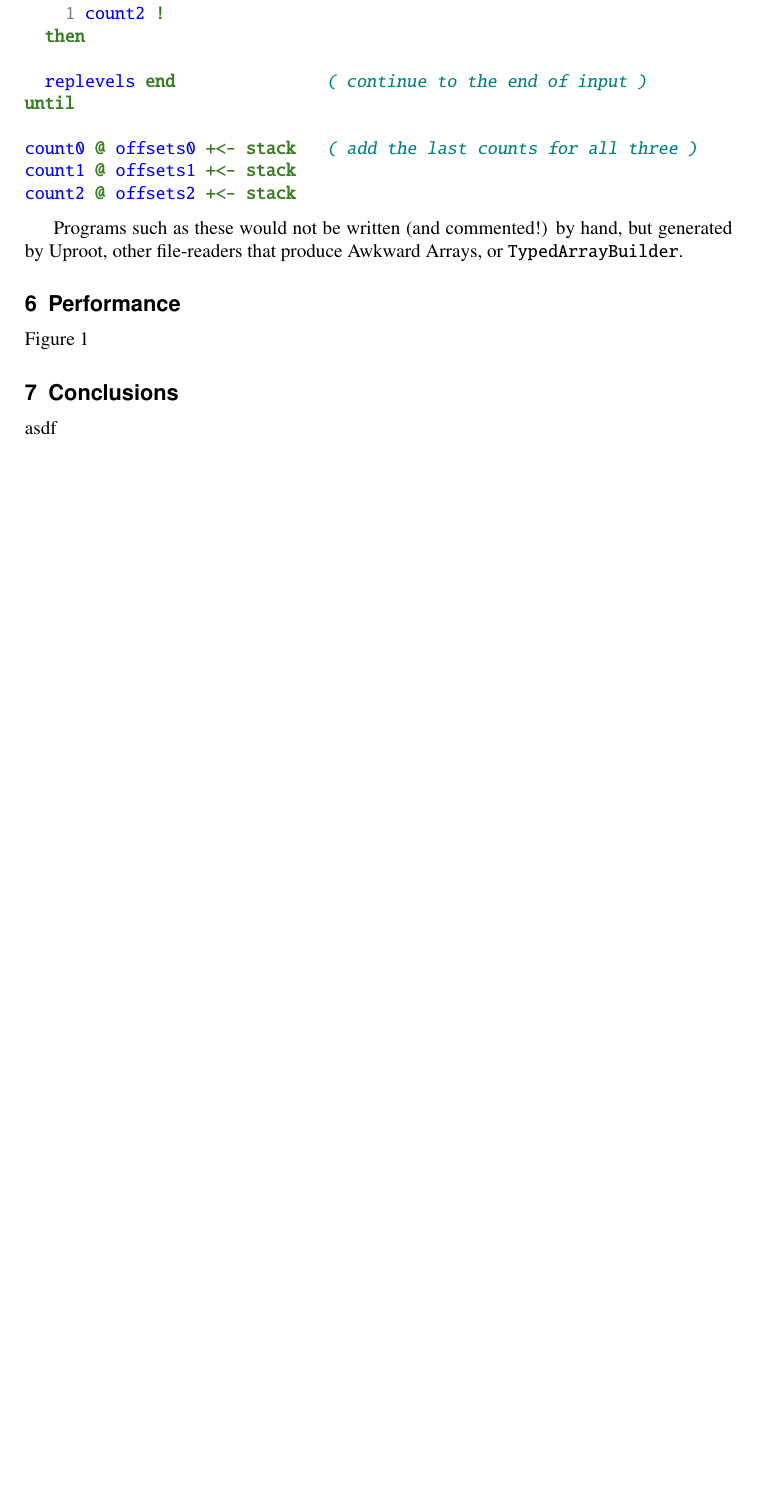
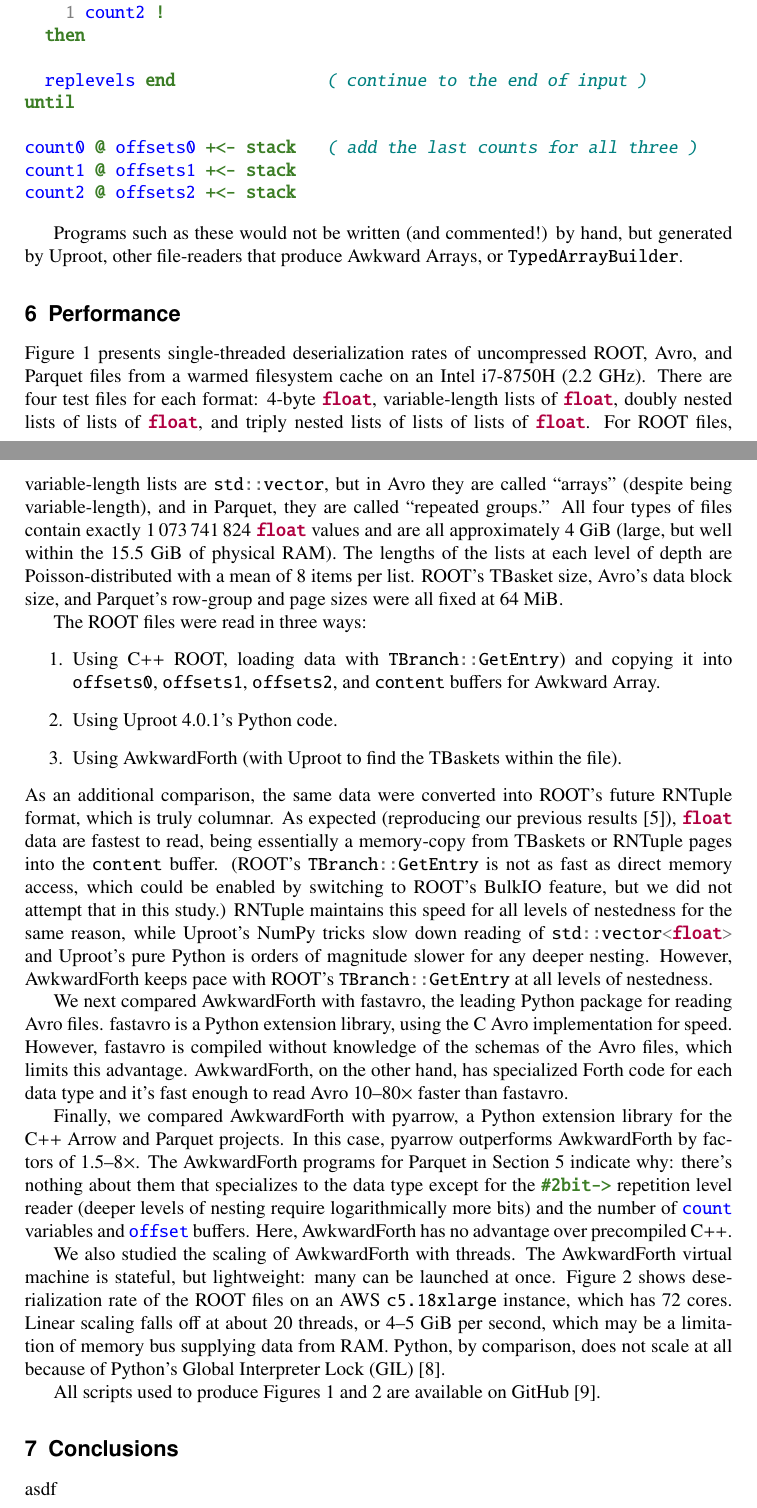
Before and after one commit to jpivarski-talks/2021-05-17-vchep-awkward-forth, a LaTeX document (main.tex): part of page 7 of 9 before the commit and two parts of pages 7 and 8 of 10 after it, the two joined at a grey line, cut so that both start at the same text, the shorter picture padded with empty space. Compiled offline with pdfLaTeX.

Commit message:
Done with performance section.

```diff
--- a/main.tex
+++ b/main.tex
@@ -268,7 +269,7 @@ Programs such as these would not be written (and commented!) by hand, but genera
 
 \section{Performance}
 
-Figure~\ref{fig:performance}
+Figure~\ref{fig:performance} presents single-threaded deserialization rates of uncompressed ROOT, Avro, and Parquet files from a warmed filesystem cache on an Intel i7-8750H (2.2~GHz). There are four test files for each format: 4-byte \mintinline{c++}{float}, variable-length lists of \mintinline{c++}{float}, doubly nested lists of lists of \mintinline{c++}{float}, and triply nested lists of lists of lists of \mintinline{c++}{float}. For ROOT files, variable-length lists are \mintinline{c++}{std::vector}, but in Avro they are called ``arrays'' (despite being variable-length), and in Parquet, they are called ``repeated groups.'' All four types of files contain exactly 1\,073\,741\,824 \mintinline{c++}{float} values and are all approximately 4~GiB (large, but well within the 15.5~GiB of physical RAM). The lengths of the lists at each level of depth are Poisson-distributed with a mean of 8 items per list. ROOT's TBasket size, Avro's data block size, and Parquet's row-group and page sizes were all fixed at 64~MiB.
 
 \begin{figure}[p]
 \includegraphics[width=\linewidth]{AwkwardForth-performance-ROOT.pdf}
@@ -280,12 +281,29 @@ Figure~\ref{fig:performance}
 \caption{Deserialization rate for converting uncompressed ROOT, Avro, and Parquet files to Awkward Arrays from warm cache. C++ ROOT, fastavro, and pyarrow are the leading libraries for each file type. \label{fig:performance}}
 \end{figure}
 
+The ROOT files were read in three ways:
+\begin{enumerate}
+\item Using C++ ROOT, loading data with \mintinline{c++}{TBranch::GetEntry}) and copying it into \mintinline{c++}{offsets0}, \mintinline{c++}{offsets1}, \mintinline{c++}{offsets2}, and \mintinline{c++}{content} buffers for Awkward Array.
+\item Using Uproot 4.0.1's Python code.
+\item Using AwkwardForth (with Uproot to find the TBaskets within the file).
+\end{enumerate}
+
+\noindent As an additional comparison, the same data were converted into ROOT's future RNTuple format, which is truly columnar. As expected (reproducing our previous results~\cite{chep2019}), \mintinline{c++}{float} data are fastest to read, being essentially a memory-copy from TBaskets or RNTuple pages into the \mintinline{c++}{content} buffer. (ROOT's \mintinline{c++}{TBranch::GetEntry} is not as fast as direct memory access, which could be enabled by switching to ROOT's BulkIO feature, but we did not attempt that in this study.) RNTuple maintains this speed for all levels of nestedness for the same reason, while Uproot's NumPy tricks slow down reading of \mintinline{c++}{std::vector<float>} and Uproot's pure Python is orders of magnitude slower for any deeper nesting. However, AwkwardForth keeps pace with ROOT's \mintinline{c++}{TBranch::GetEntry} at all levels of nestedness.
+
+We next compared AwkwardForth with fastavro, the leading Python package for reading Avro files. fastavro is a Python extension library, using the C Avro implementation for speed. However, fastavro is compiled without knowledge of the schemas of the Avro files, which limits this advantage. AwkwardForth, on the other hand, has specialized Forth code for each data type and it's fast enough to read Avro 10--80$\times$ faster than fastavro.
+
+Finally, we compared AwkwardForth with pyarrow, a Python extension library for the C++ Arrow and Parquet projects. In this case, pyarrow outperforms AwkwardForth by factors of 1.5--8$\times$. The AwkwardForth programs for Parquet in Section~\ref{sec:programs} indicate why: there's nothing about them that specializes to the data type except for the \textcolor{OliveGreen}{\tt\textbf{\#2bit->}} repetition level reader (deeper levels of nesting require logarithmically more bits) and the number of \textcolor{blue}{\tt count} variables and \textcolor{blue}{\tt offset} buffers. Here, AwkwardForth has no advantage over precompiled C++.
+
+We also studied the scaling of AwkwardForth with threads. The AwkwardForth virtual machine is stateful, but lightweight: many can be launched at once. Figure~\ref{fig:scaling} shows deserialization rate of the ROOT files on an AWS {\tt c5.18xlarge} instance, which has 72~cores. Linear scaling falls off at about 20~threads, or 4--5~GiB per second, which may be a limitation of memory bus supplying data from RAM. Python, by comparison, does not scale at all because of Python's Global Interpreter Lock (GIL)~\cite{python-gil}.
+
 \begin{figure}[t]
 \includegraphics[width=0.5\linewidth]{AwkwardForth-scaling.pdf}
 \includegraphics[width=0.5\linewidth]{Python-scaling.pdf}
 
 \caption{Scaling of deserialization by the number of threads. AwkwardForth (when called from Python) releases the Python GIL, which otherwise prevents any gains from parallel processing. \label{fig:scaling}}
 \end{figure}
+
+All scripts used to produce Figures~\ref{fig:performance} and \ref{fig:scaling} are available on GitHub~\cite{this-study}.
 
 \section{Conclusions}
 
```
Also changed, not shown: bibfile.bib (+12 -0 lines), AwkwardForth-performance-Parquet.pdf, main.tex (7 more changed lines).
